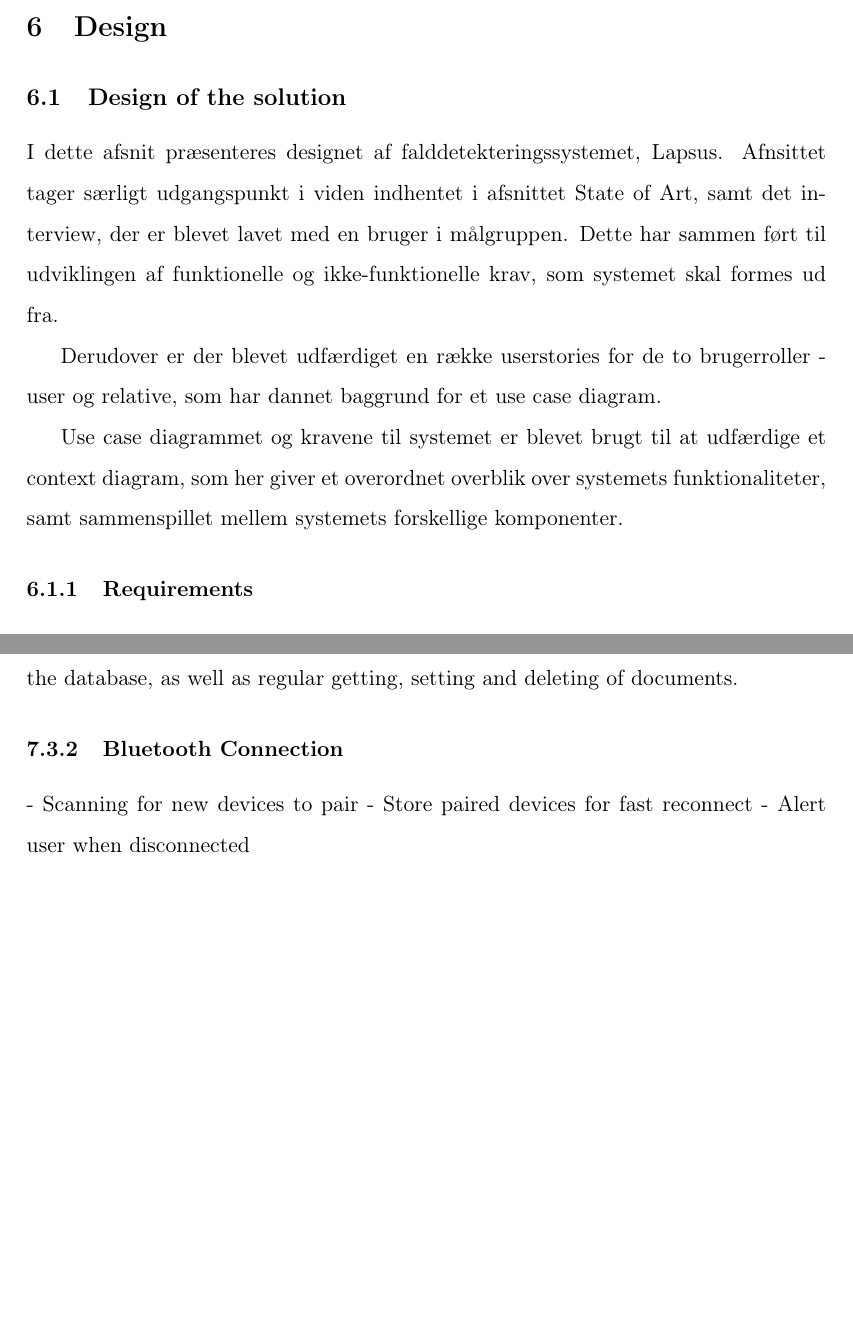
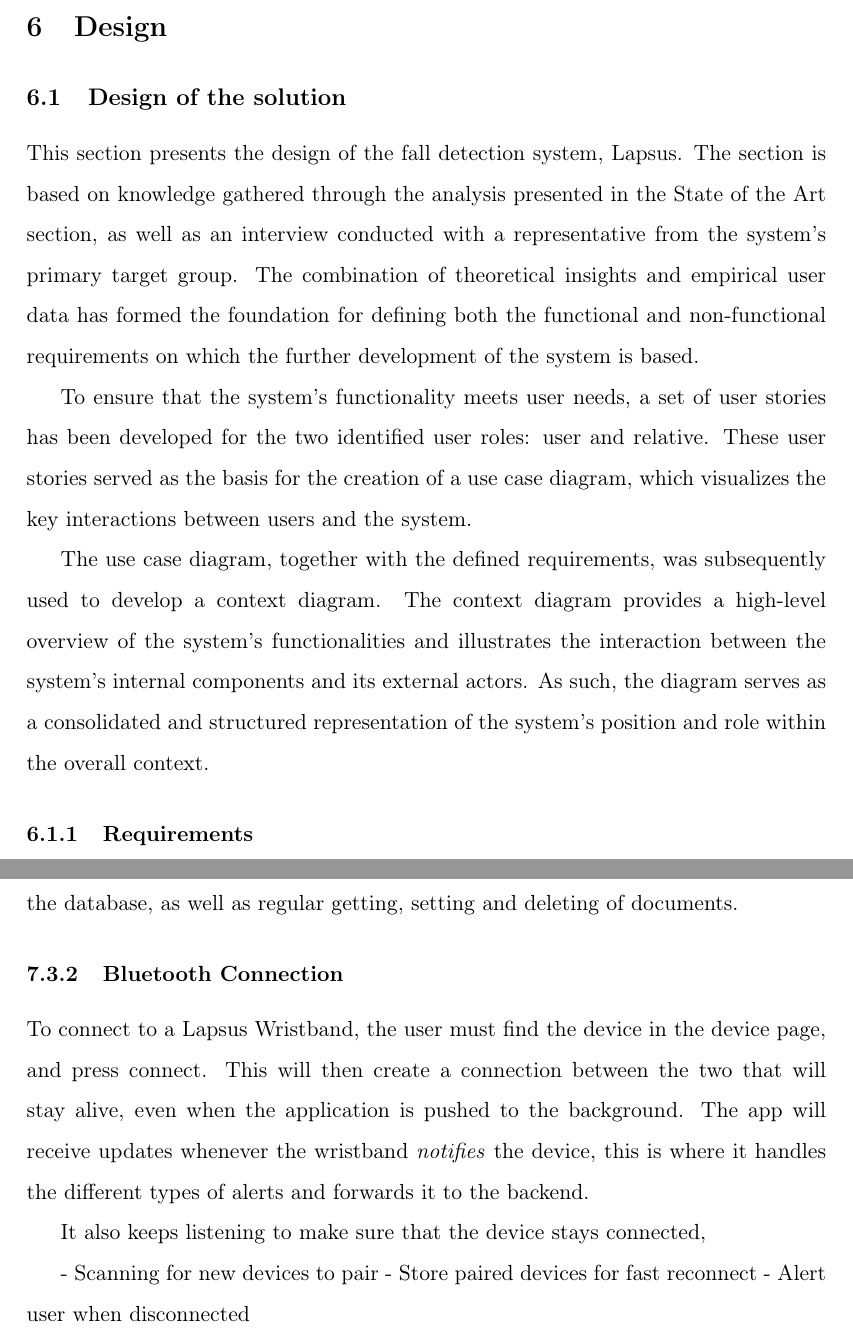
Before and after one commit to janus-pedersen/p3-projekt, a LaTeX thesis (main.tex, which reads report/content/sections/design/functional-requirements.tex, report/content/sections/implementation/app-implementation.tex): two parts of pages 28 and 48 of 60 before the commit and two parts of pages 28 and 48 of 61 after it, joined at a grey line, cut so that both start at the same text, the shorter picture padded with empty space. Compiled offline with pdfLaTeX.

Commit message:
Updates from Overleaf

```diff
--- a/report/content/sections/design/functional-requirements.tex
+++ b/report/content/sections/design/functional-requirements.tex
@@ -1,11 +1,12 @@
 \subsection{Design of the solution}
-I dette afsnit præsenteres designet af falddetekteringssystemet, Lapsus. Afnsittet tager særligt udgangspunkt i viden indhentet i afsnittet State of Art, samt det interview, der er blevet lavet med en bruger i målgruppen. Dette har sammen ført til udviklingen af funktionelle og ikke-funktionelle krav, som systemet skal formes ud fra.
+This section presents the design of the fall detection system, Lapsus. The section is based on knowledge gathered through the analysis presented in the State of the Art section, as well as an interview conducted with a representative from the system’s primary target group. The combination of theoretical insights and empirical user data has formed the foundation for defining both the functional and non-functional requirements on which the further development of the system is based.
 
-Derudover er der blevet udfærdiget en række userstories for de to brugerroller - user og relative, som har dannet baggrund for et use case diagram.
+To ensure that the system’s functionality meets user needs, a set of user stories has been developed for the two identified user roles: user and relative. These user stories served as the basis for the creation of a use case diagram, which visualizes the key interactions between users and the system.
 
-Use case diagrammet og kravene til systemet er blevet brugt til at udfærdige et context diagram, som her giver et overordnet overblik over systemets funktionaliteter, samt sammenspillet mellem systemets forskellige komponenter.
+The use case diagram, together with the defined requirements, was subsequently used to develop a context diagram. The context diagram provides a high-level overview of the system’s functionalities and illustrates the interaction between the system’s internal components and its external actors. As such, the diagram serves as a consolidated and structured representation of the system’s position and role within the overall context.
 
 \subsubsection{Requirements}
+
 
 \renewcommand{\arraystretch}{1.3}
 
--- a/report/content/sections/implementation/app-implementation.tex
+++ b/report/content/sections/implementation/app-implementation.tex
@@ -71,6 +71,11 @@
 
 
 \subsubsection{Bluetooth Connection}
+
+To connect to a Lapsus Wristband, the user must find the device in the device page, and press connect. This will then create a connection between the two that will stay alive, even when the application is pushed to the background. The app will receive updates whenever the wristband \textit{notifies} the device, this is where it handles the different types of alerts and forwards it to the backend.
+
+It also keeps listening to make sure that the device stays connected,
+
 - Scanning for new devices to pair
 - Store paired devices for fast reconnect
 - Alert user when disconnected
```
Also changed, not shown: report/content/sections/background/background.tex (+12 -5 lines), report/content/sections/implementation/app-implementation.tex (4 more changed lines).
